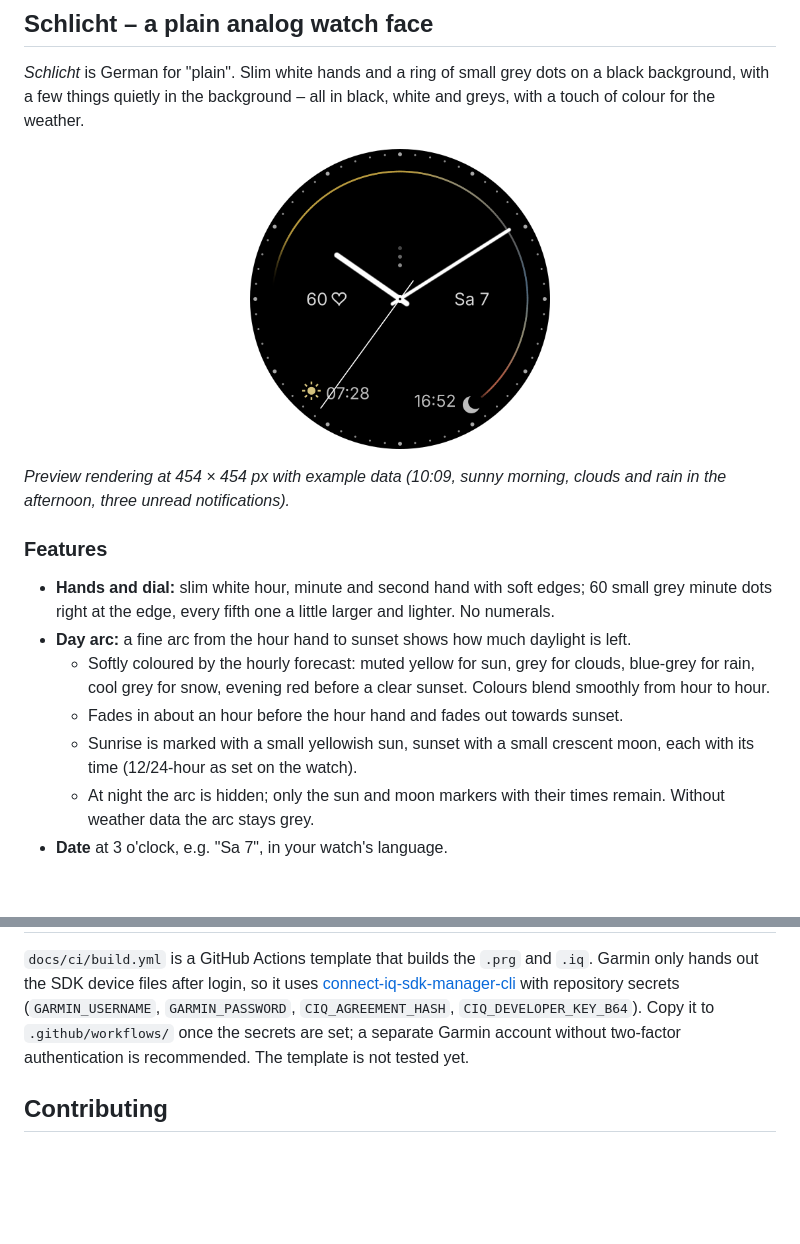
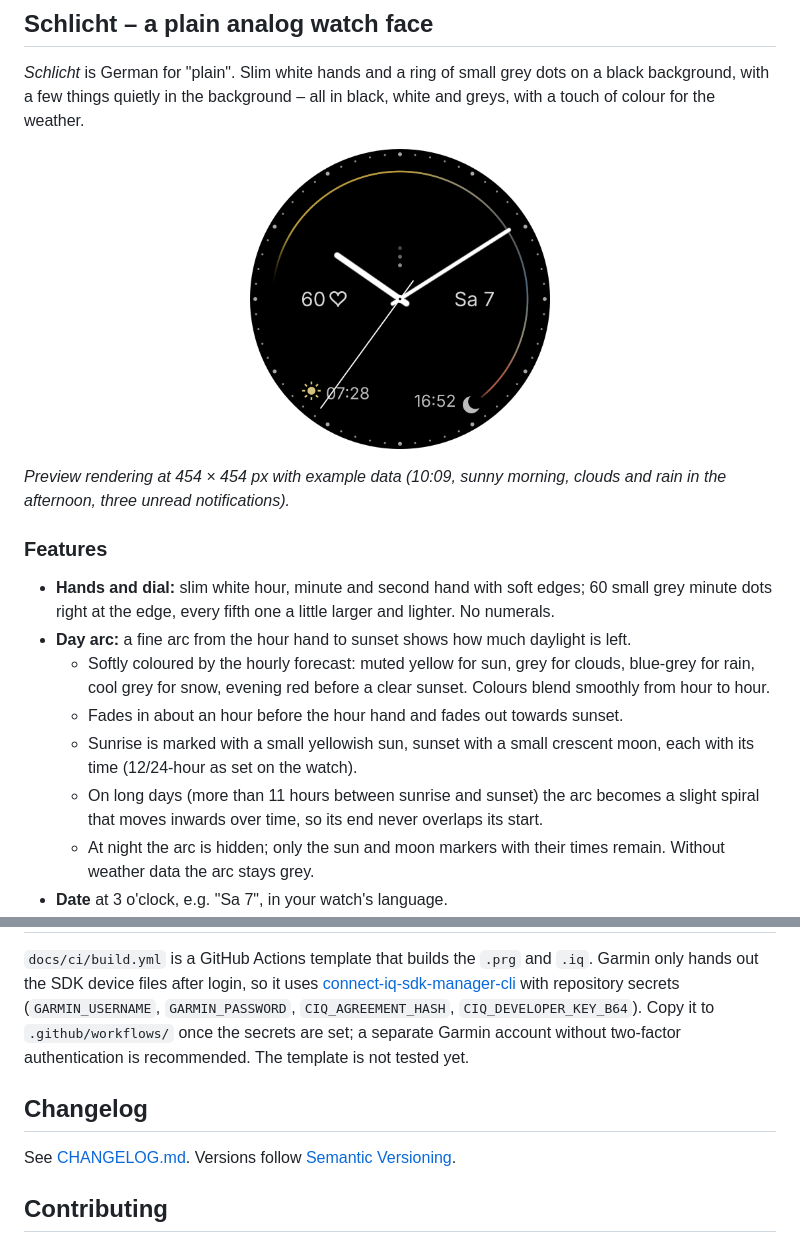
Before and after one commit to shoelzle/schlicht, a Markdown page: README.md, 2 parts joined by grey strips. Drawn GitHub-style; pictures changed too: docs/images/schlicht-plain.png; blank space fills up the shorter version.

```diff
--- a/README.md
+++ b/README.md
@@ -19,6 +19,7 @@ Free, open-source watch faces for Garmin® smartwatches, built with the Connect
   - Softly coloured by the hourly forecast: muted yellow for sun, grey for clouds, blue-grey for rain, cool grey for snow, evening red before a clear sunset. Colours blend smoothly from hour to hour.
   - Fades in about an hour before the hour hand and fades out towards sunset.
   - Sunrise is marked with a small yellowish sun, sunset with a small crescent moon, each with its time (12/24-hour as set on the watch).
+  - On long days (more than 11 hours between sunrise and sunset) the arc becomes a slight spiral that moves inwards over time, so its end never overlaps its start.
   - At night the arc is hidden; only the sun and moon markers with their times remain. Without weather data the arc stays grey.
 - **Date** at 3 o'clock, e.g. "Sa 7", in your watch's language.
 - **Heart rate** at 9 o'clock: the heart is always there, exactly as tall as the date digits; the number appears to its left only while a live reading is available.
@@ -196,6 +197,10 @@ python3 tools/render_previews.py
 
 `docs/ci/build.yml` is a GitHub Actions template that builds the `.prg` and `.iq`. Garmin only hands out the SDK device files after login, so it uses [connect-iq-sdk-manager-cli](https://github.com/lindell/connect-iq-sdk-manager-cli) with repository secrets (`GARMIN_USERNAME`, `GARMIN_PASSWORD`, `CIQ_AGREEMENT_HASH`, `CIQ_DEVELOPER_KEY_B64`). Copy it to `.github/workflows/` once the secrets are set; a separate Garmin account without two-factor authentication is recommended. The template is not tested yet.
 
+## Changelog
+
+See [CHANGELOG.md](CHANGELOG.md). Versions follow [Semantic Versioning](https://semver.org).
+
 ## Contributing
 
 Issues and pull requests are welcome. Please keep the watch faces simple, battery friendly and free of tracking. Never commit developer keys, account data or other secrets.
```
Also changed, not shown: CHANGELOG.md (added, +51 -0 lines), 4 other files.
